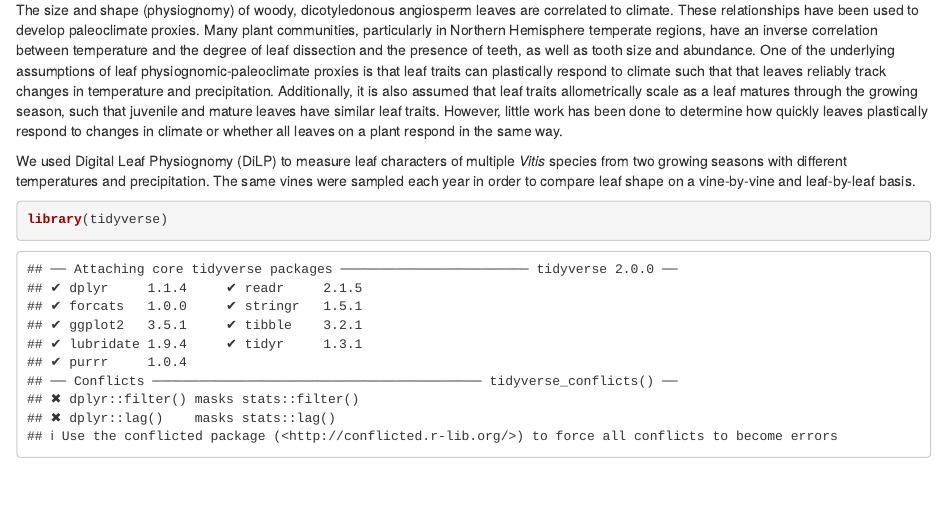
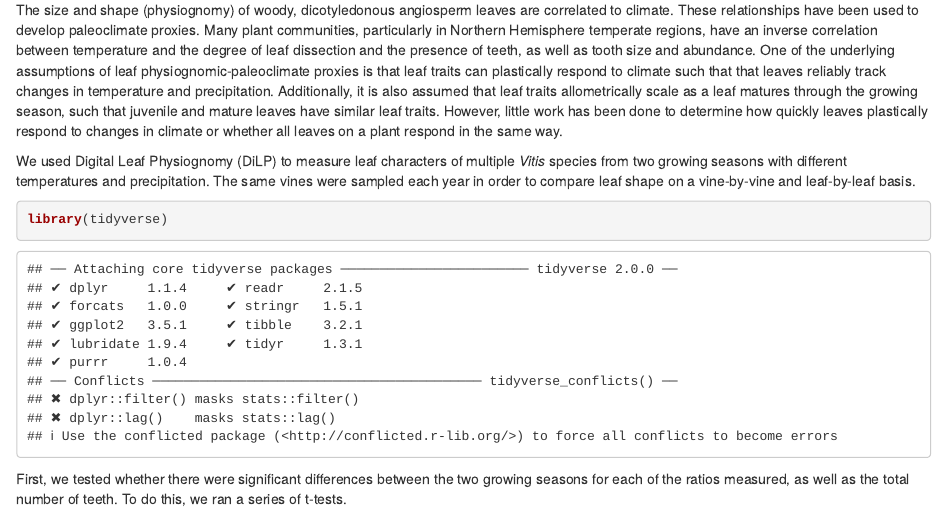
Before and after one commit to kabaum/Paper-1-Vitis, an R Markdown document (Paper-1-Vitis.Rmd): the page in a window 1100 px wide, from 130 px down. Rendered offline with R 4.5, knitr and Pandoc, with nearby package versions.

Commit message:
Commit from RStudio

````diff
--- a/Paper-1-Vitis.Rmd
+++ b/Paper-1-Vitis.Rmd
@@ -12,3 +12,5 @@ We used Digital Leaf Physiognomy (DiLP) to measure leaf characters of multiple *
 ```{r}
 library(tidyverse)
 ```
+
+First, we tested whether there were significant differences between the two growing seasons for each of the ratios measured, as well as the total number of teeth. To do this, we ran a series of t-tests.
````
